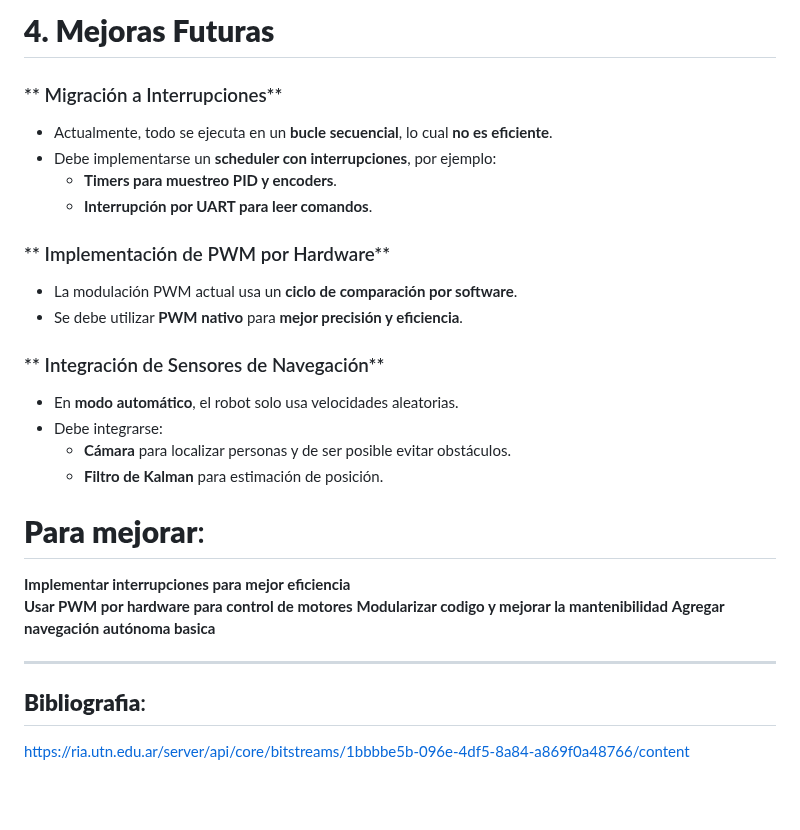
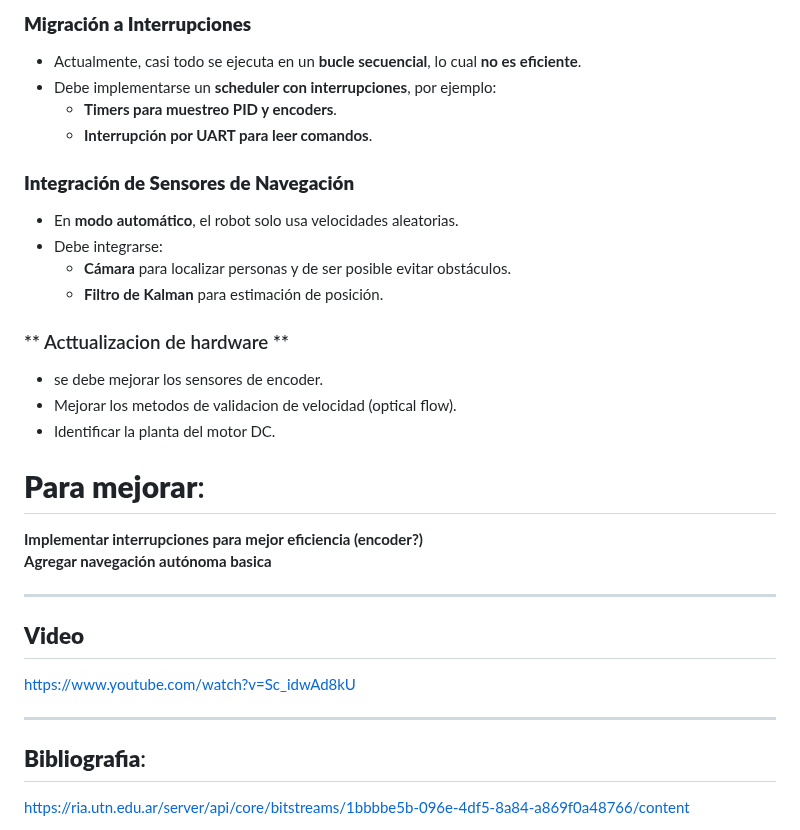
Before and after one commit to Alex-f98/SE_1c2025_TP1, a Markdown page: README.md, the part around one of its changes. Rendered like a GitHub page; blank space fills up the shorter version.

```diff
--- a/README.md
+++ b/README.md
@@ -158,31 +171,34 @@ Los comandos se procesan en `manualMode()`, ejecutándose **cada 100 ms**.
 
-# **4. Mejoras Futuras**
-
-### ** Migración a Interrupciones**
-- Actualmente, todo se ejecuta en un **bucle secuencial**, lo cual **no es eficiente**.
+### **Migración a Interrupciones**
+- Actualmente, casi todo se ejecuta en un **bucle secuencial**, lo cual **no es eficiente**.
 - Debe implementarse un **scheduler con interrupciones**, por ejemplo:
   - **Timers para muestreo PID y encoders**.
   - **Interrupción por UART para leer comandos**.
 
-### ** Implementación de PWM por Hardware**
-- La modulación PWM actual usa un **ciclo de comparación por software**.
-- Se debe utilizar **PWM nativo** para **mejor precisión y eficiencia**.
 
-### ** Integración de Sensores de Navegación**
+### **Integración de Sensores de Navegación**
 - En **modo automático**, el robot solo usa velocidades aleatorias.
 - Debe integrarse:
   - **Cámara** para localizar personas y de ser posible evitar obstáculos.
   - **Filtro de Kalman** para estimación de posición.
 
+### ** Acttualizacion de hardware **
+- se debe mejorar los sensores de encoder.
+- Mejorar los metodos de validacion de velocidad (optical flow).
+- Identificar la planta del motor DC.
+
 # **Para mejorar**:
 
-**Implementar interrupciones para mejor eficiencia**
-**Usar PWM por hardware para control de motores**
-**Modularizar codigo y mejorar la mantenibilidad**
+**Implementar interrupciones para mejor eficiencia (encoder?)**
 **Agregar navegación autónoma basica**
 
 ---
 
+## **Video**
+
+https://www.youtube.com/watch?v=Sc_idwAd8kU
+
+---
 ## **Bibliografia**:
 
 https://ria.utn.edu.ar/server/api/core/bitstreams/1bbbbe5b-096e-4df5-8a84-a869f0a48766/content
```
Also changed, not shown: other parts of README.md (+70 -57 lines).
